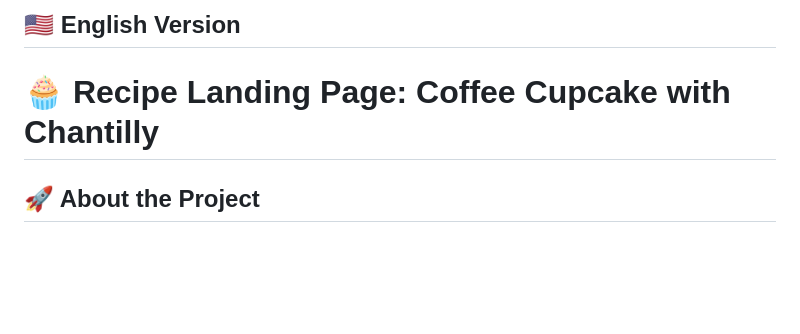
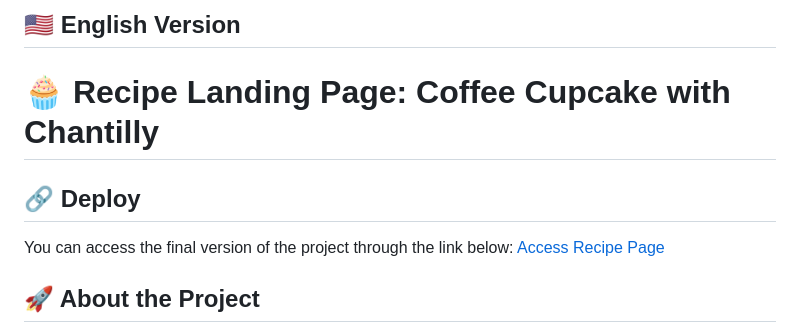
Before and after one commit to VictorMartinsD/pagina-de-receita, a Markdown page: README.md, the part around the change. Rendered like a GitHub page; blank space fills up the shorter version.

Commit message:
docs: adicionar seção de deploy em inglês no readme

```diff
--- a/README.md
+++ b/README.md
@@ -54,6 +54,10 @@ O objetivo principal foi:
 
 # 🧁 Recipe Landing Page: Coffee Cupcake with Chantilly
 
+## 🔗 Deploy
+You can access the final version of the project through the link below:
+[Access Recipe Page](https://victormartinsd.github.io/pagina-de-receita/)
+
 ## 🚀 About the Project
 
 This project is a **Recipe Landing Page** developed as a practical exercise to consolidate the fundamentals of **HTML** and **CSS**.
```
